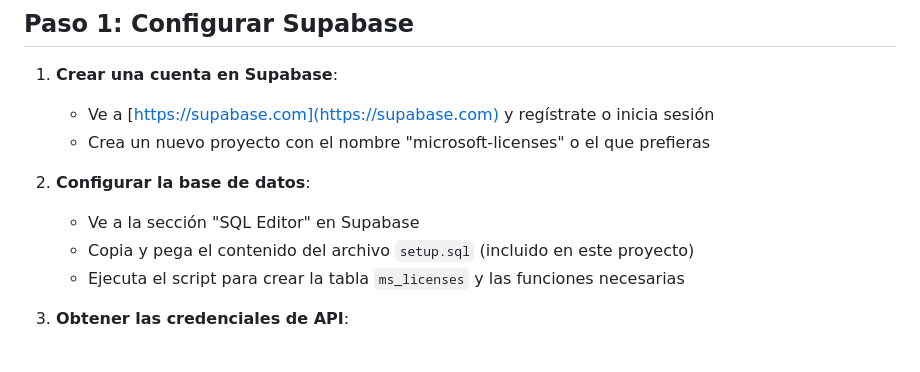
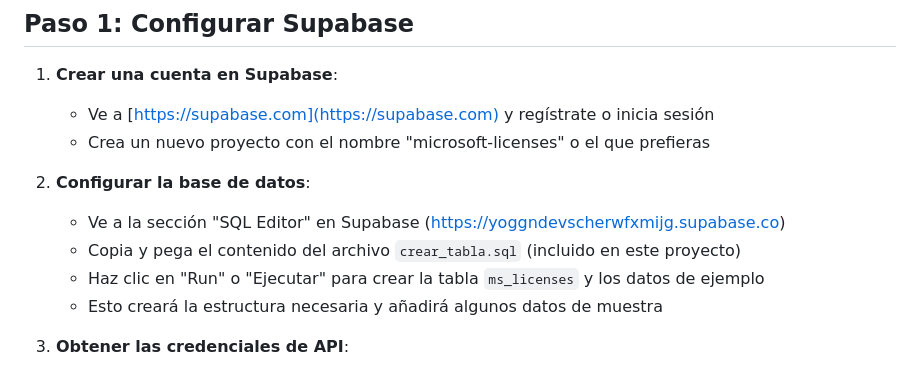
Before and after one commit to jruizogl/blackboxai-1745243924157, a Markdown page: guia-despliegue.md, the part around the change. GitHub-like rendering.

Commit message:
Add guia-despliegue.md 1745263328016

```diff
--- a/guia-despliegue.md
+++ b/guia-despliegue.md
@@ -9,9 +9,10 @@ Esta guía te ayudará a configurar el sistema en Supabase y desplegarlo en Verc
    - Crea un nuevo proyecto con el nombre "microsoft-licenses" o el que prefieras
 
 2. **Configurar la base de datos**:
-   - Ve a la sección "SQL Editor" en Supabase
-   - Copia y pega el contenido del archivo `setup.sql` (incluido en este proyecto)
-   - Ejecuta el script para crear la tabla `ms_licenses` y las funciones necesarias
+   - Ve a la sección "SQL Editor" en Supabase (https://yoggndevscherwfxmijg.supabase.co)
+   - Copia y pega el contenido del archivo `crear_tabla.sql` (incluido en este proyecto)
+   - Haz clic en "Run" o "Ejecutar" para crear la tabla `ms_licenses` y los datos de ejemplo
+   - Esto creará la estructura necesaria y añadirá algunos datos de muestra
 
 3. **Obtener las credenciales de API**:
    - Ve a "Settings" > "API" en tu proyecto de Supabase
```
